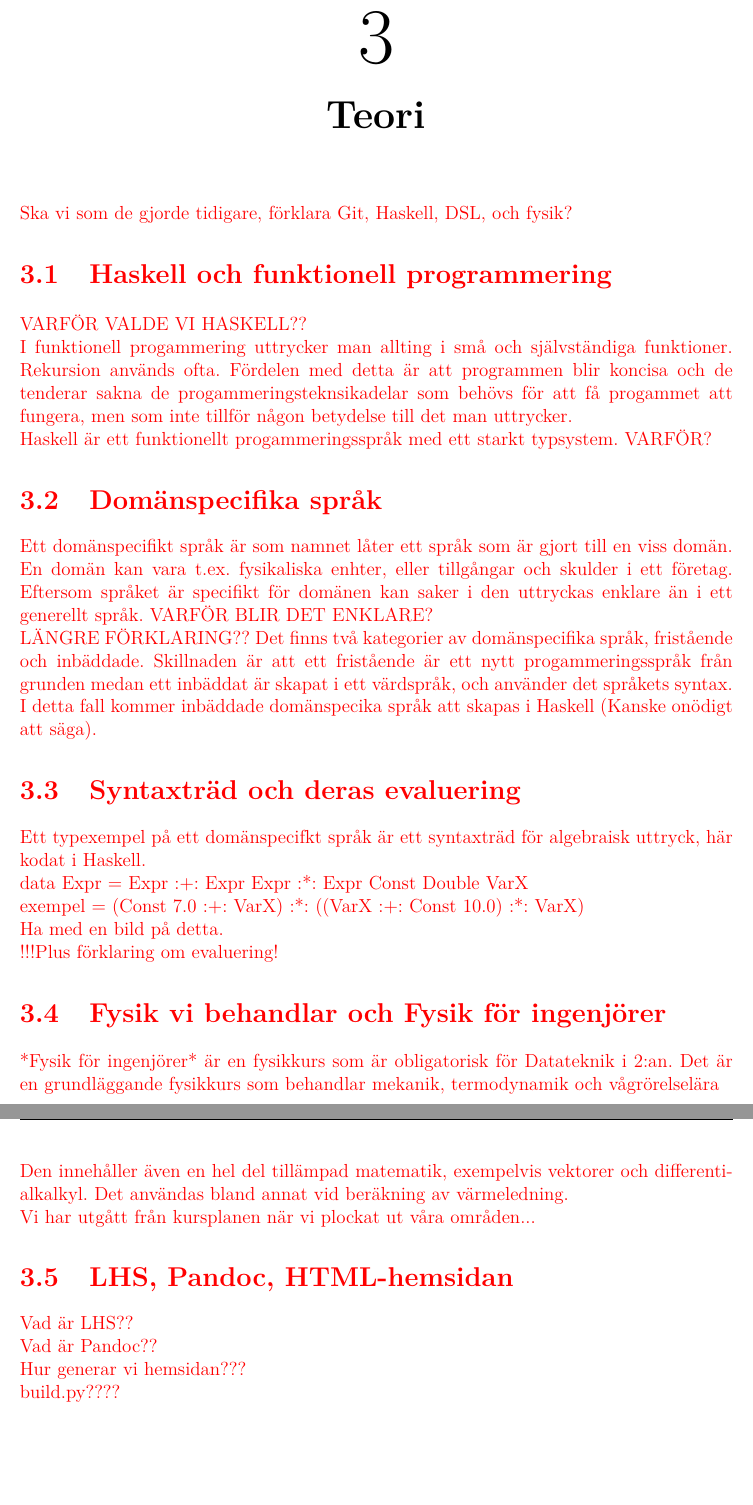
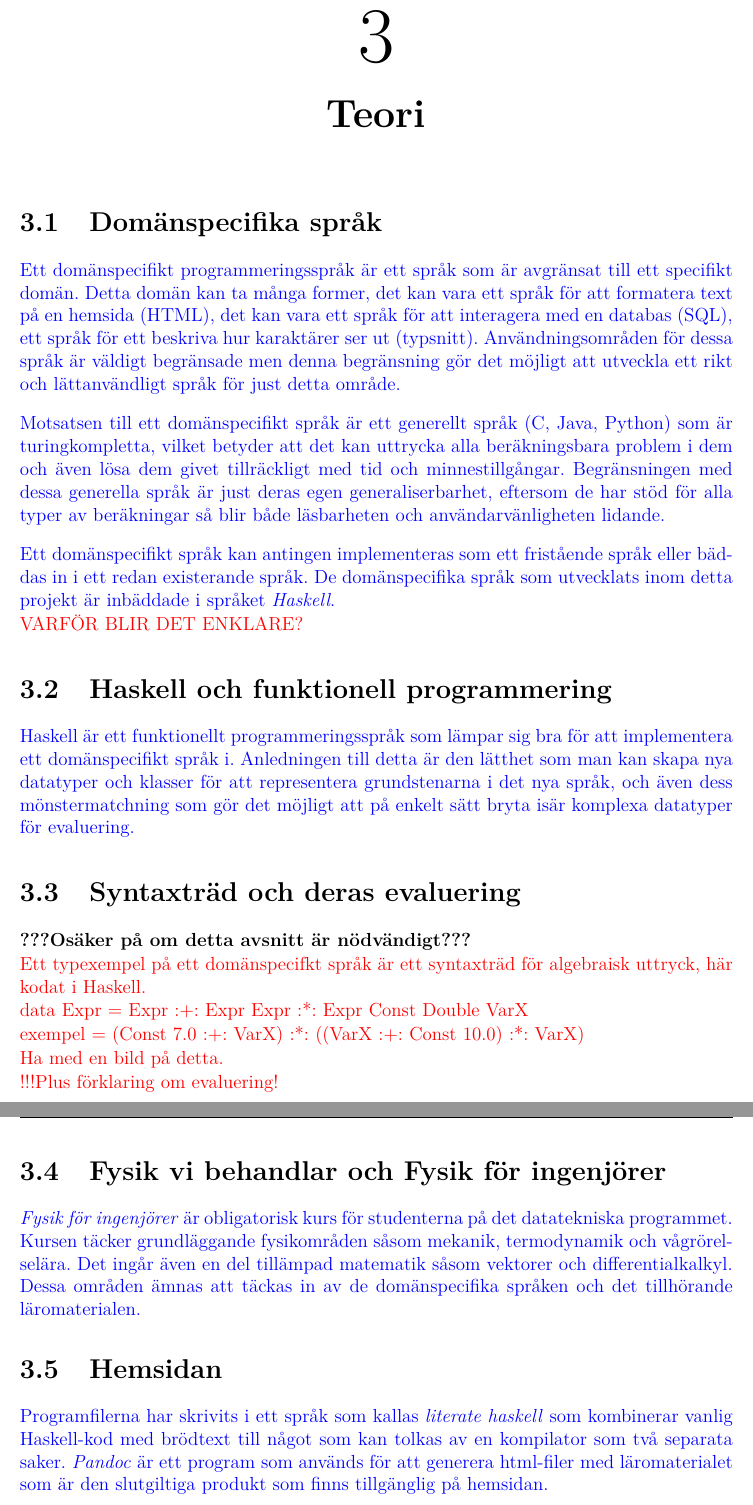
Before and after one commit to DSLsofMath/BScProj2018, a LaTeX thesis (Rapport/Main.tex, which reads Rapport/include/Teori.tex, Rapport/include/settings/Settings.tex): two parts of pages 21 and 22 of 36, joined at a grey line, cut so that both start at the same text, the shorter picture padded with empty space. Compiled offline with pdfLaTeX.

Commit message:
Renskrev större delen av teorin

```diff
--- a/Rapport/include/Teori.tex
+++ b/Rapport/include/Teori.tex
@@ -2,38 +2,51 @@
 
 \chapter{Teori}
 
+\section{Domänspecifika språk}
+\begin{draft}
+  Ett domänspecifikt programmeringsspråk är ett språk som är avgränsat till ett
+  specifikt domän. Detta domän kan ta många former, det kan vara ett språk för
+  att formatera text på en hemsida (HTML), det kan vara ett språk för att
+  interagera med en databas (SQL), ett språk för ett beskriva hur karaktärer ser
+  ut (typsnitt). Användningsområden för dessa språk är väldigt begränsade men
+  denna begränsning gör det möjligt att utveckla ett rikt och lättanvändligt
+  språk för just detta område.
+
+  \vskip 10pt
+
+  Motsatsen till ett domänspecifikt språk är ett generellt språk (C, Java,
+  Python) som är turingkompletta, vilket betyder att det kan uttrycka alla
+  beräkningsbara problem i dem och även lösa dem givet tillräckligt med tid och
+  minnestillgångar. Begränsningen med dessa generella språk är just deras egen
+  generaliserbarhet, eftersom de har stöd för alla typer av beräkningar så blir
+  både läsbarheten och användarvänligheten lidande.
+
+  \vskip 10pt
+
+  Ett domänspecifikt språk kan antingen implementeras som ett fristående språk
+  eller bäddas in i ett redan existerande språk. De domänspecifika språk som
+  utvecklats inom detta projekt är inbäddade i språket \textit{Haskell}.
+\end{draft}
+
 \begin{binge}
-Ska vi som de gjorde tidigare, förklara Git, Haskell, DSL, och fysik?
+VARFÖR BLIR DET ENKLARE?
+\end{binge}
 
 \section{Haskell och funktionell programmering}
 
-VARFÖR VALDE VI HASKELL??
-
-I funktionell progammering uttrycker man allting i små och självständiga
-funktioner. Rekursion används ofta. Fördelen med detta är att programmen blir
-koncisa och de tenderar sakna de "progammeringsteknsika" delar som behövs för
-att få progammet att fungera, men som inte tillför någon betydelse till det man
-uttrycker.
-
-Haskell är ett funktionellt progammeringsspråk med ett starkt typsystem.
-VARFÖR?
-
-\section{Domänspecifika språk}
-
-Ett domänspecifikt språk är som namnet låter ett språk som är gjort till en
-viss domän. En domän kan vara t.ex. fysikaliska enhter, eller tillgångar och
-skulder i ett företag. Eftersom språket är specifikt för domänen kan saker i
-den uttryckas enklare än i ett generellt språk. VARFÖR BLIR DET ENKLARE?
-
-
-LÄNGRE FÖRKLARING??
-Det finns två kategorier av domänspecifika språk, fristående och inbäddade.
-Skillnaden är att ett fristående är ett nytt progammeringsspråk från grunden
-medan ett inbäddat är skapat i ett värdspråk, och använder det språkets syntax.
-I detta fall kommer inbäddade domänspecika språk att skapas i Haskell (Kanske
-onödigt att säga).
+\begin{draft}
+  Haskell är ett funktionellt programmeringsspråk som lämpar sig bra för att
+  implementera ett domänspecifikt språk i. Anledningen till detta är den lätthet
+  som man kan skapa nya datatyper och klasser för att representera grundstenarna
+  i det nya språk, och även dess mönstermatchning som gör det möjligt att på
+  enkelt sätt bryta isär komplexa datatyper för evaluering.
+\end{draft}
 
 \section{Syntaxträd och deras evaluering}
+
+\textbf{???Osäker på om detta avsnitt är nödvändigt???}
+
+\begin{binge}
 
 Ett typexempel på ett domänspecifkt språk är ett syntaxträd för algebraisk uttryck, här kodat i Haskell.
 
@@ -47,23 +60,24 @@ Ett typexempel på ett domänspecifkt språk är ett syntaxträd för algebraisk
 Ha med en bild på detta.
 
 !!!Plus förklaring om evaluering!
+\end{binge}
 
 \section{Fysik vi behandlar och Fysik för ingenjörer}
 
-*Fysik för ingenjörer* är en fysikkurs som är obligatorisk för Datateknik i 2:an. Det är en grundläggande fysikkurs som behandlar mekanik, termodynamik och vågrörelselära
+\begin{draft}
+  \emph{Fysik för ingenjörer} är obligatorisk kurs för studenterna på det
+  datatekniska programmet. Kursen täcker grundläggande fysikområden såsom
+  mekanik, termodynamik och vågrörelselära. Det ingår även en del tillämpad
+  matematik såsom vektorer och differentialkalkyl. Dessa områden ämnas att
+  täckas in av de domänspecifika språken och det tillhörande läromaterialen.
+\end{draft}
 
-Den innehåller även en hel del tillämpad matematik, exempelvis vektorer och differentialkalkyl. Det användas bland annat vid beräkning av värmeledning.
+\section{Hemsidan}
 
-Vi har utgått från kursplanen när vi plockat ut våra områden...
-
-\section{LHS, Pandoc, HTML-hemsidan}
-
-Vad är LHS??
-
-Vad är Pandoc??
-
-Hur generar vi hemsidan???
-
-build.py????
-
-\end{binge}
+\begin{draft}
+  Programfilerna har skrivits i ett språk som kallas \textit{literate haskell}
+  som kombinerar vanlig Haskell-kod med brödtext till något som kan tolkas av en
+  kompilator som två separata saker. \textit{Pandoc} är ett program som används
+  för att generera html-filer med läromaterialet som är den slutgiltiga produkt
+  som finns tillgänglig på hemsidan.
+\end{draft}
--- a/Rapport/include/settings/Settings.tex
+++ b/Rapport/include/settings/Settings.tex
@@ -1,6 +1,8 @@
 % CREATED BY DAVID FRISK, 2016
 
 \usepackage[super]{natbib}
+
+\newcommand{\skip}{\vskip 15pt}
 
 \usepackage{xcolor}  % Setting text color
 
@@ -36,8 +38,12 @@
 	\parbox[b][\paperheight]{\paperwidth}{
 	\centering
 	\includegraphics[width=\paperwidth,height=\paperheight,keepaspectratio]{#3}}}}
-\usepackage{float} 									% Enables object position enforcement using [H]
-\usepackage{parskip}								% Enables vertical spaces correctly
+
+% Enables object position enforcement using [H]
+\usepackage{float}
+
+% Enables vertical spaces correctly
+\usepackage{parskip}
 
 \setlength{\parskip}{\baselineskip}
 
```
Also changed, not shown: Rapport/Main.pdf.
